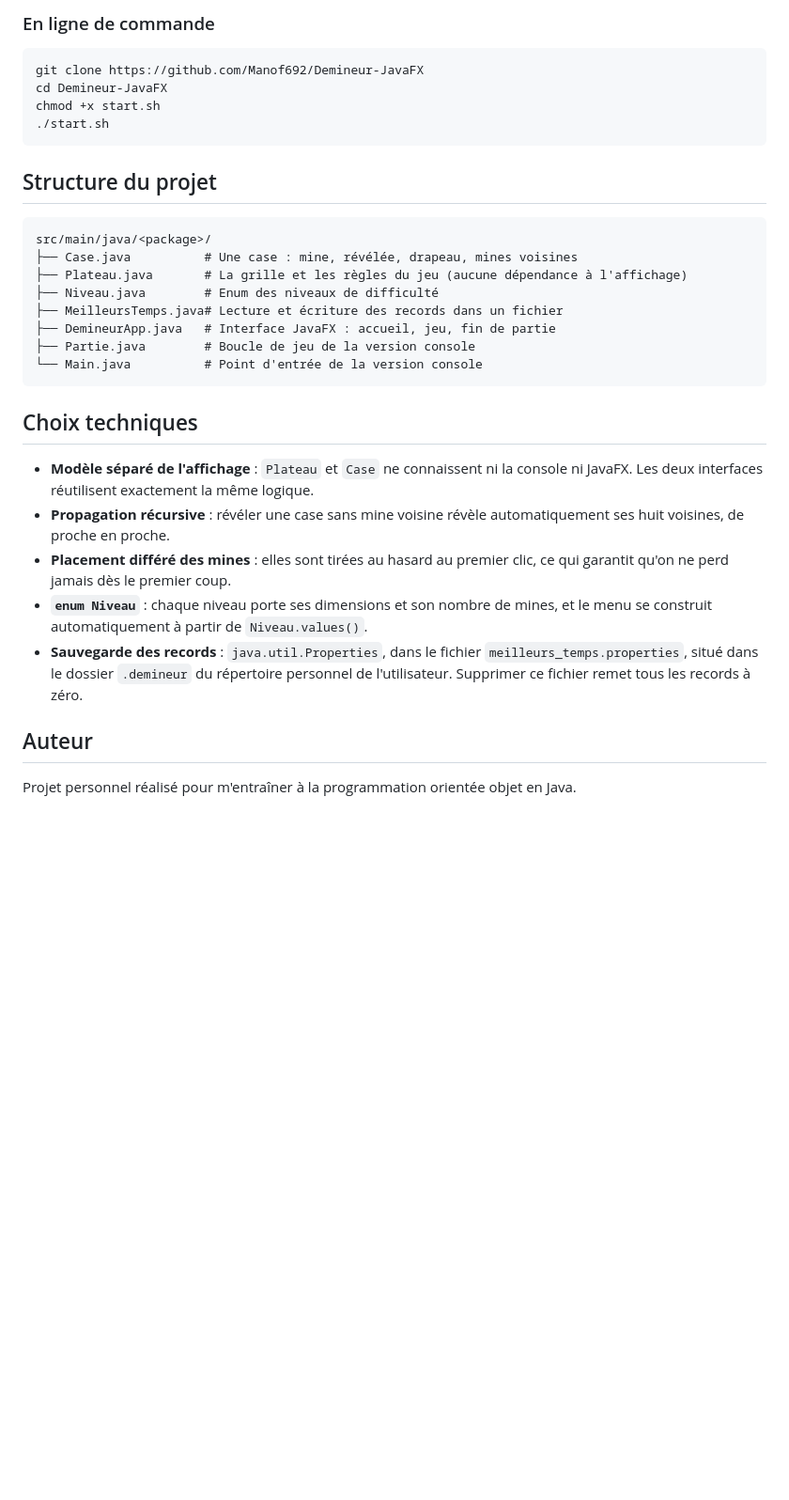
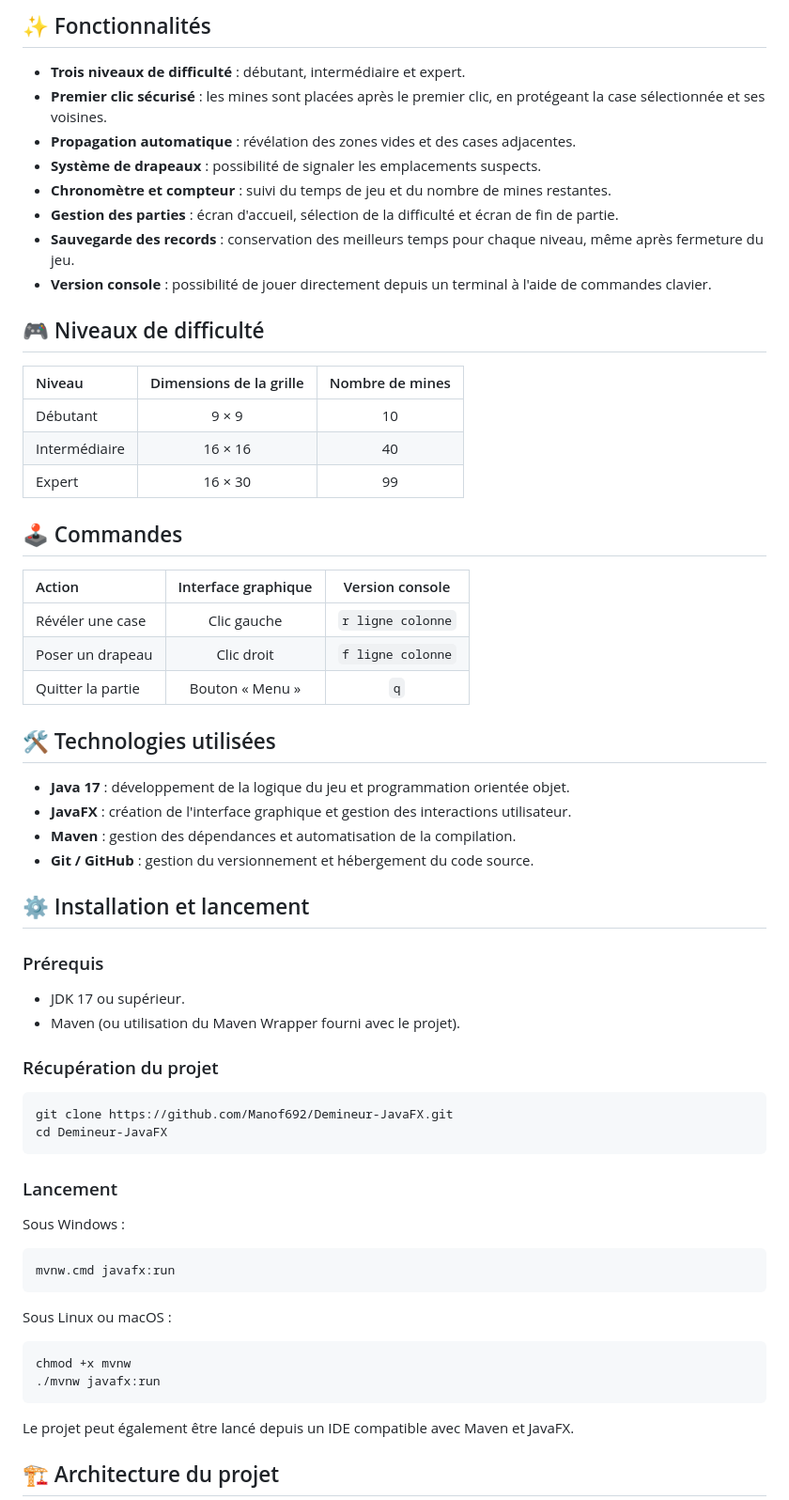
Before and after one commit to AMerlin692/Demineur-JavaFX, a Markdown page: README.md, the part around one of its changes. Shown at 94% size. GitHub-like rendering; blank space fills up the shorter version.

````diff
--- a/README.md
+++ b/README.md
@@ -39,35 +28,68 @@ Un jeu de démineur complet en Java, avec interface graphique JavaFX, écran d'a
 
-### En ligne de commande
+## ✨ Fonctionnalités
+
+- **Trois niveaux de difficulté** : débutant, intermédiaire et expert.
+- **Premier clic sécurisé** : les mines sont placées après le premier clic, en protégeant la case sélectionnée et ses voisines.
+- **Propagation automatique** : révélation des zones vides et des cases adjacentes.
+- **Système de drapeaux** : possibilité de signaler les emplacements suspects.
+- **Chronomètre et compteur** : suivi du temps de jeu et du nombre de mines restantes.
+- **Gestion des parties** : écran d'accueil, sélection de la difficulté et écran de fin de partie.
+- **Sauvegarde des records** : conservation des meilleurs temps pour chaque niveau, même après fermeture du jeu.
+- **Version console** : possibilité de jouer directement depuis un terminal à l'aide de commandes clavier.
+
+## 🎮 Niveaux de difficulté
+
+| Niveau        | Dimensions de la grille | Nombre de mines |
+|:--------------|:-----------------------:|:---------------:|
+| Débutant      |          9 × 9          |       10        |
+| Intermédiaire |         16 × 16         |       40        |
+| Expert        |         16 × 30         |       99        |
+
+## 🕹️ Commandes
+
+| Action            | Interface graphique |  Version console  |
+|:------------------|:-------------------:|:-----------------:|
+| Révéler une case  |     Clic gauche     | `r ligne colonne` |
+| Poser un drapeau  |     Clic droit      | `f ligne colonne` |
+| Quitter la partie |   Bouton « Menu »   |        `q`        |
+
+## 🛠️ Technologies utilisées
+
+- **Java 17** : développement de la logique du jeu et programmation orientée objet.
+- **JavaFX** : création de l'interface graphique et gestion des interactions utilisateur.
+- **Maven** : gestion des dépendances et automatisation de la compilation.
+- **Git / GitHub** : gestion du versionnement et hébergement du code source.
+
+## ⚙️ Installation et lancement
+
+### Prérequis
+
+- JDK 17 ou supérieur.
+- Maven (ou utilisation du Maven Wrapper fourni avec le projet).
+
+### Récupération du projet
 
 ```bash
-git clone https://github.com/Manof692/Demineur-JavaFX
+git clone https://github.com/Manof692/Demineur-JavaFX.git
 cd Demineur-JavaFX
-chmod +x start.sh
-./start.sh
 ```
 
-## Structure du projet
+### Lancement
 
-```
-src/main/java/<package>/
-├── Case.java          # Une case : mine, révélée, drapeau, mines voisines
-├── Plateau.java       # La grille et les règles du jeu (aucune dépendance à l'affichage)
-├── Niveau.java        # Enum des niveaux de difficulté
-├── MeilleursTemps.java# Lecture et écriture des records dans un fichier
-├── DemineurApp.java   # Interface JavaFX : accueil, jeu, fin de partie
-├── Partie.java        # Boucle de jeu de la version console
-└── Main.java          # Point d'entrée de la version console
+Sous Windows :
+
+```bash
+mvnw.cmd javafx:run
 ```
 
-## Choix techniques
+Sous Linux ou macOS :
 
-- **Modèle séparé de l'affichage** : `Plateau` et `Case` ne connaissent ni la console ni JavaFX. Les deux interfaces réutilisent exactement la même logique.
-- **Propagation récursive** : révéler une case sans mine voisine révèle automatiquement ses huit voisines, de proche en proche.
-- **Placement différé des mines** : elles sont tirées au hasard au premier clic, ce qui garantit qu'on ne perd jamais dès le premier coup.
-- **`enum Niveau`** : chaque niveau porte ses dimensions et son nombre de mines, et le menu se construit automatiquement à partir de `Niveau.values()`.
-- **Sauvegarde des records** : `java.util.Properties`, dans le fichier `meilleurs_temps.properties`, situé dans le dossier `.demineur` du répertoire personnel de l'utilisateur. Supprimer ce fichier remet tous les records à zéro.
+```bash
+chmod +x mvnw
+./mvnw javafx:run
+```
 
-## Auteur
+Le projet peut également être lancé depuis un IDE compatible avec Maven et JavaFX.
 
-Projet personnel réalisé pour m'entraîner à la programmation orientée objet en Java.
+## 🏗️ Architecture du projet
 
````
Also changed, not shown: other parts of README.md (+82 -27 lines), doc/EcranDefaite.png (added), doc/EcranVictoire.png (added), doc/MenuPrincipal.png (added), doc/PartieDebutant.png (added), doc/PartieExpert.png (added), doc/PartieIntermediaire.png (added).
